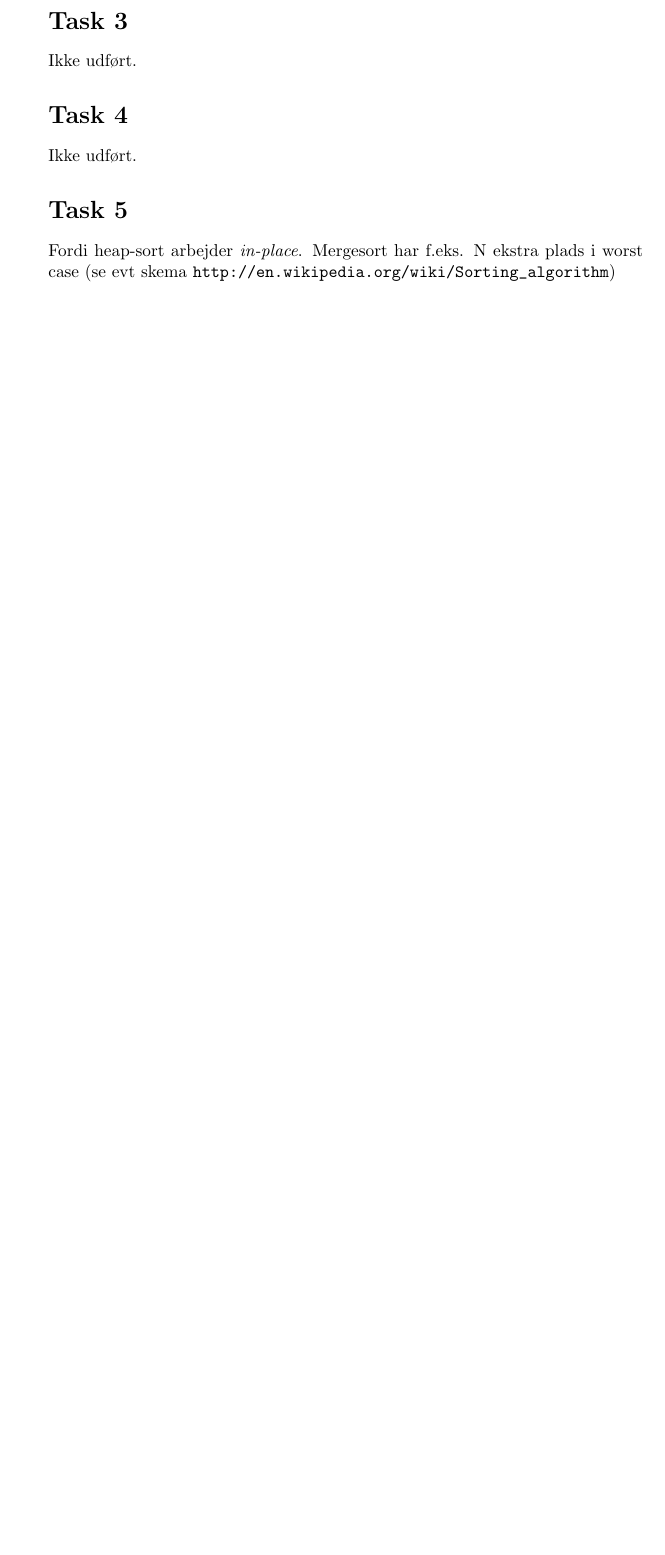
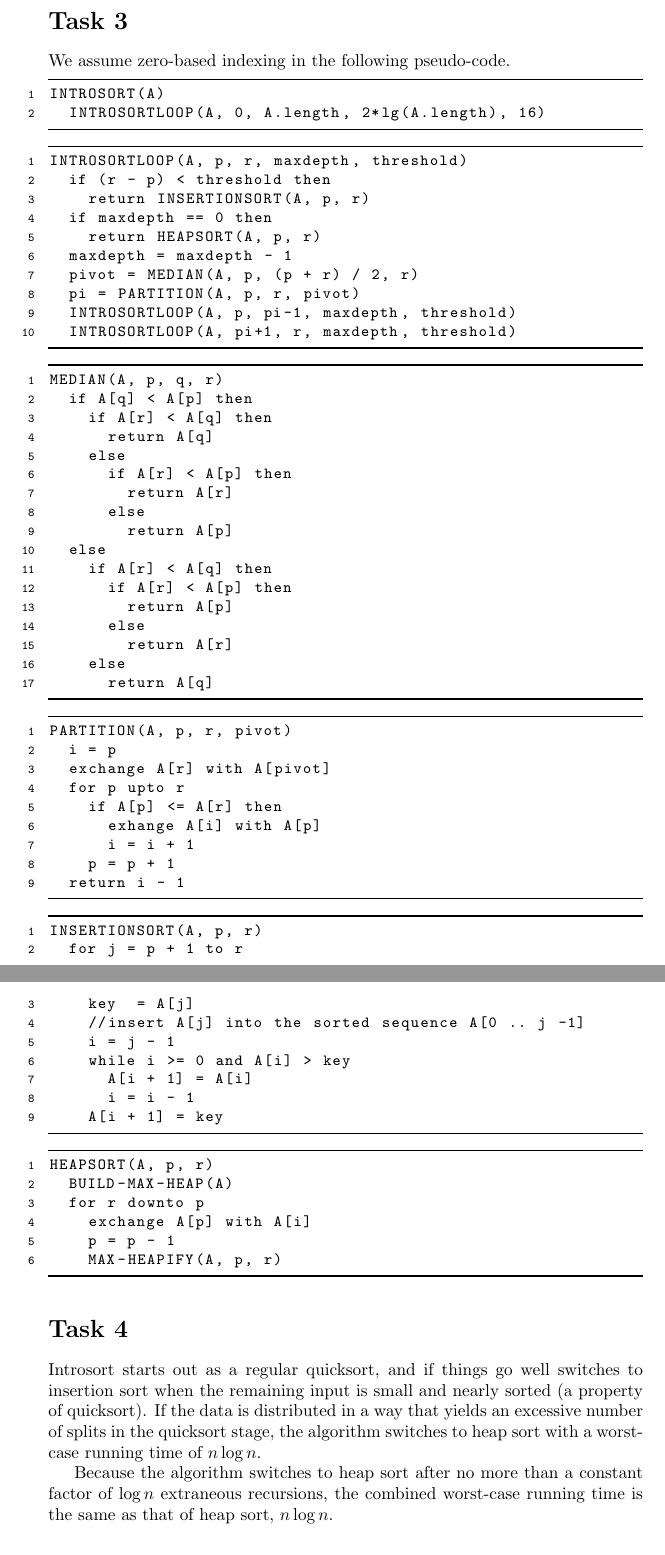
Before and after one commit to borgsmidt/ad-2014, a LaTeX document (ugeopg1/ugeopg1.tex): part of page 3 of 3 before the commit and two parts of pages 3 and 4 of 4 after it, the two joined at a grey line, cut so that both start at the same text, the shorter picture padded with empty space. Compiled offline with pdfLaTeX.

Commit message:
tasks 3--6

```diff
--- a/ugeopg1/ugeopg1.tex
+++ b/ugeopg1/ugeopg1.tex
@@ -118,13 +130,90 @@ Ikke udført.
 
 \section*{Task 3}
 
-Ikke udført.
+We assume zero-based indexing in the following pseudo-code.
+
+\begin{lstlisting}
+INTROSORT(A)
+  INTROSORTLOOP(A, 0, A.length, 2*lg(A.length), 16)
+\end{lstlisting}
+
+\begin{lstlisting}
+INTROSORTLOOP(A, p, r, maxdepth, threshold)
+  if (r - p) < threshold then
+    return INSERTIONSORT(A, p, r)
+  if maxdepth == 0 then
+    return HEAPSORT(A, p, r)
+  maxdepth = maxdepth - 1
+  pivot = MEDIAN(A, p, (p + r) / 2, r)
+  pi = PARTITION(A, p, r, pivot)
+  INTROSORTLOOP(A, p, pi-1, maxdepth, threshold)
+  INTROSORTLOOP(A, pi+1, r, maxdepth, threshold)
+\end{lstlisting}
+
+\begin{lstlisting}
+MEDIAN(A, p, q, r)
+  if A[q] < A[p] then
+    if A[r] < A[q] then
+      return A[q]
+    else
+      if A[r] < A[p] then
+        return A[r]
+      else
+        return A[p]
+  else
+    if A[r] < A[q] then
+      if A[r] < A[p] then
+        return A[p]
+      else
+        return A[r]
+    else
+      return A[q]
+\end{lstlisting}
+
+\begin{lstlisting}
+PARTITION(A, p, r, pivot)
+  i = p
+  exchange A[r] with A[pivot]
+  for p upto r
+    if A[p] <= A[r] then
+      exhange A[i] with A[p]
+      i = i + 1
+    p = p + 1
+  return i - 1
+\end{lstlisting}
+
+\begin{lstlisting}
+INSERTIONSORT(A, p, r)
+  for j = p + 1 to r
+    key  = A[j]
+    //insert A[j] into the sorted sequence A[0 .. j -1]
+    i = j - 1
+    while i >= 0 and A[i] > key
+      A[i + 1] = A[i]
+      i = i - 1
+    A[i + 1] = key
+\end{lstlisting}
+
+\begin{lstlisting}
+HEAPSORT(A, p, r)
+  BUILD-MAX-HEAP(A)
+  for r downto p
+    exchange A[p] with A[i]
+    p = p - 1
+    MAX-HEAPIFY(A, p, r)
+\end{lstlisting}
 
 \section*{Task 4}
 
-Ikke udført.
+Introsort starts out as a regular quicksort, and if things go well switches to
+insertion sort when the remaining input is small and nearly sorted (a property
+of quicksort). If the data is distributed in a way that yields an excessive
+number of splits in the quicksort stage, the algorithm switches to heap sort
+with a worst-case running time of $n\log n$.
+
+Because the algorithm switches to heap sort after no more than a constant factor
+of $\log n$ extraneous recursions, the combined worst-case running time is the
+same as that of heap sort, $n\log n$.
 
 \section*{Task 5}
 
-Fordi heap-sort arbejder {\em in-place}. Mergesort har f.eks. N ekstra plads i
-worst case (se evt skema \url{http://en.wikipedia.org/wiki/Sorting_algorithm})
```
Also changed, not shown: ugeopg1/ugeopg1.pdf, ugeopg1/ugeopg1.tex (40 more changed lines).
